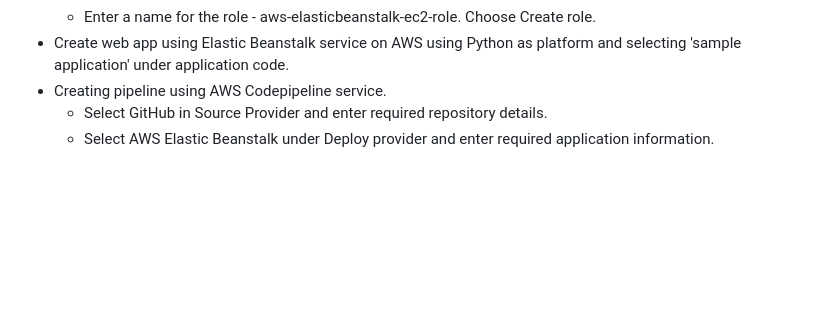
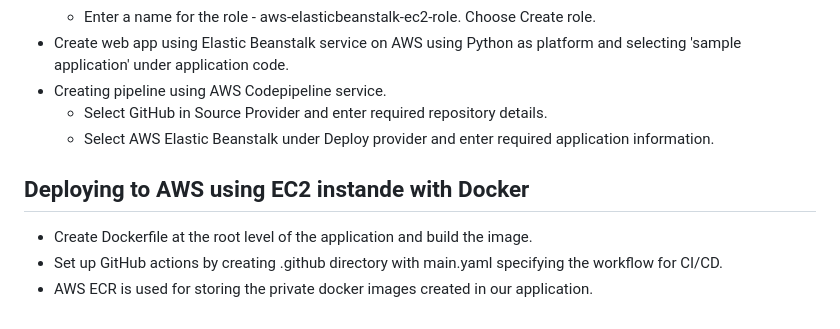
Before and after one commit to manav-chan/ml-ops, a Markdown page: README.md, the part around the change. Drawn GitHub-style; blank space fills up the shorter version.

```diff
--- a/README.md
+++ b/README.md
@@ -92,3 +92,8 @@ Extra utilities that can be used by other components in our application.
 - Creating pipeline using AWS Codepipeline service.
     - Select GitHub in Source Provider and enter required repository details.
     - Select AWS Elastic Beanstalk under Deploy provider and enter required application information.
+
+## Deploying to AWS using EC2 instande with Docker
+- Create Dockerfile at the root level of the application and build the image.
+- Set up GitHub actions by creating .github directory with main.yaml specifying the workflow for CI/CD.
+- AWS ECR is used for storing the private docker images created in our application.
```
